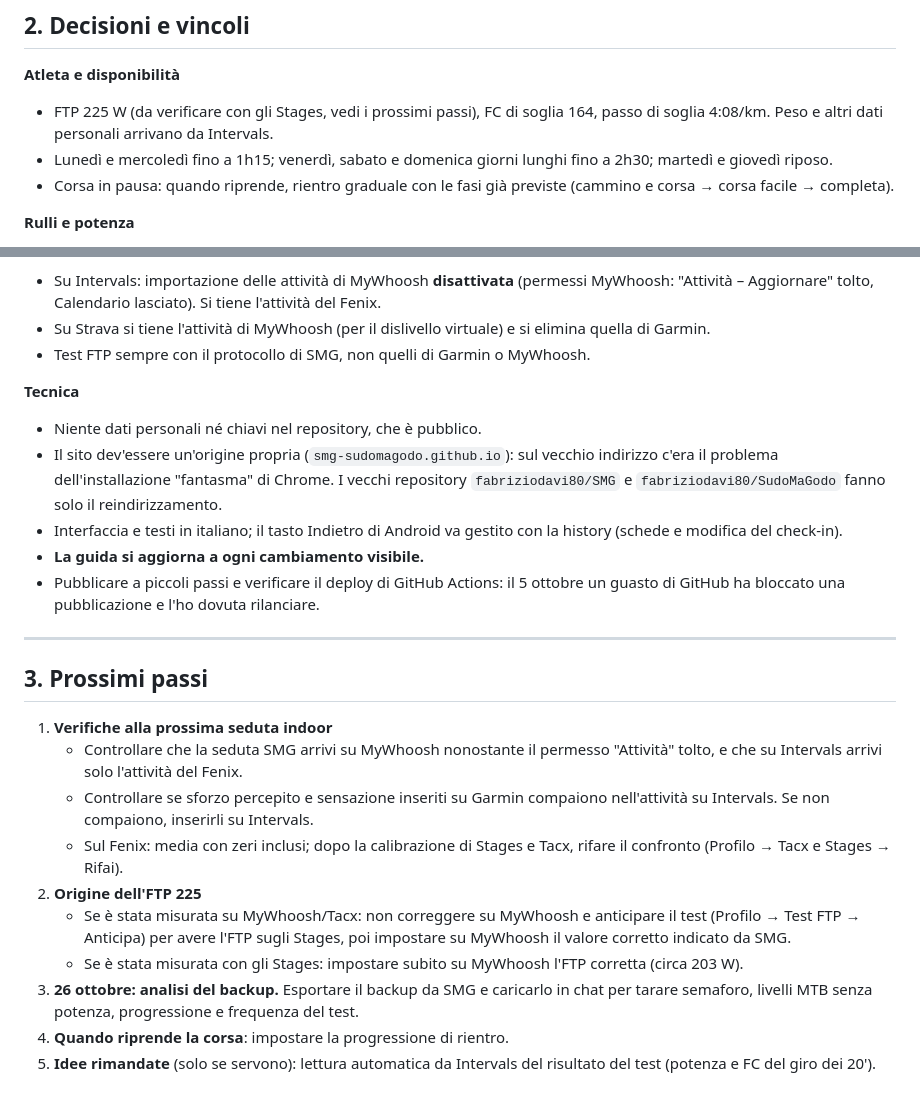
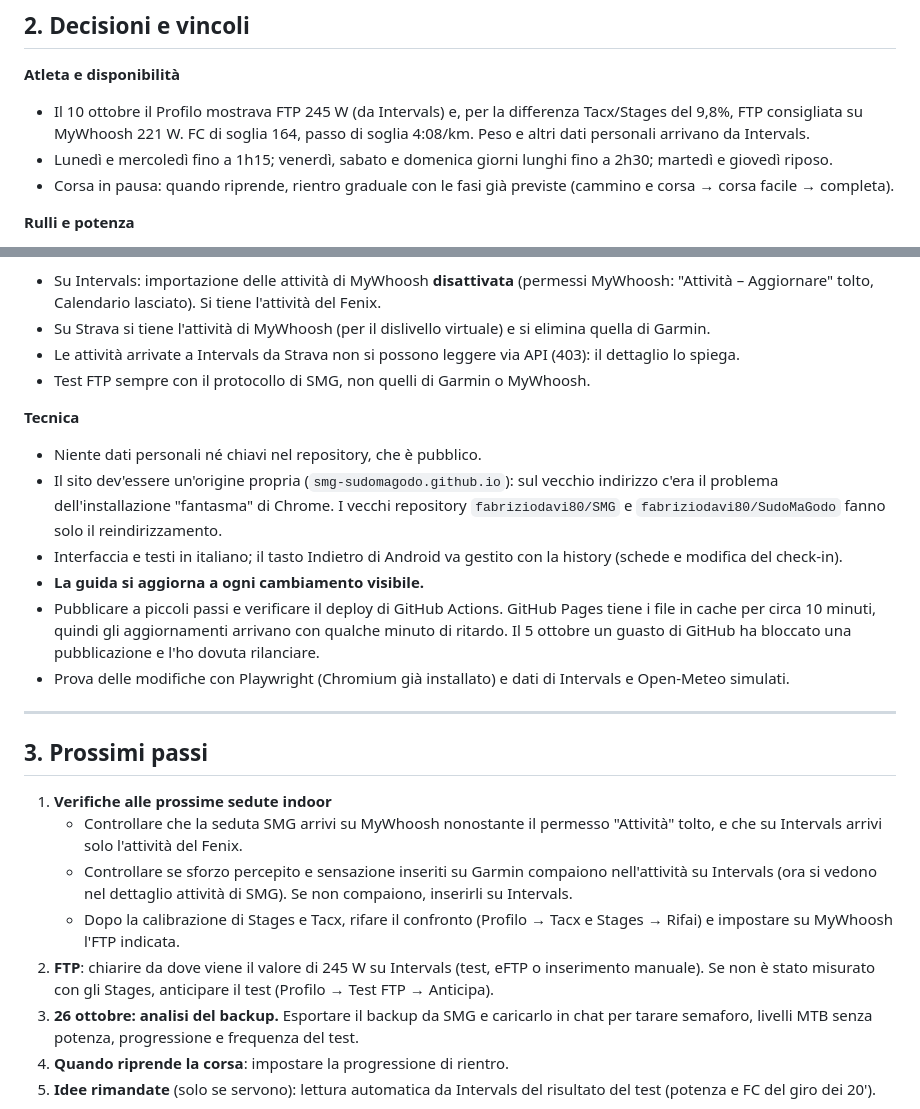
Before and after one commit to SMG-SudoMaGodo/smg-sudomagodo.github.io, a Markdown page: NOTE.md, 2 parts joined by grey strips. Drawn GitHub-style.

```diff
--- a/NOTE.md
+++ b/NOTE.md
@@ -38,7 +54,7 @@ App online: https://smg-sudomagodo.github.io/ (GitHub Pages, org `SMG-SudoMaGodo
 ## 2. Decisioni e vincoli
 
 **Atleta e disponibilità**
-- FTP 225 W (da verificare con gli Stages, vedi i prossimi passi), FC di soglia 164, passo di soglia 4:08/km. Peso e altri dati personali arrivano da Intervals.
+- Il 10 ottobre il Profilo mostrava FTP 245 W (da Intervals) e, per la differenza Tacx/Stages del 9,8%, FTP consigliata su MyWhoosh 221 W. FC di soglia 164, passo di soglia 4:08/km. Peso e altri dati personali arrivano da Intervals.
 - Lunedì e mercoledì fino a 1h15; venerdì, sabato e domenica giorni lunghi fino a 2h30; martedì e giovedì riposo.
 - Corsa in pausa: quando riprende, rientro graduale con le fasi già previste (cammino e corsa → corsa facile → completa).
 
@@ -53,6 +69,7 @@ App online: https://smg-sudomagodo.github.io/ (GitHub Pages, org `SMG-SudoMaGodo
 **Dati e doppioni**
 - Su Intervals: importazione delle attività di MyWhoosh **disattivata** (permessi MyWhoosh: "Attività – Aggiornare" tolto, Calendario lasciato). Si tiene l'attività del Fenix.
 - Su Strava si tiene l'attività di MyWhoosh (per il dislivello virtuale) e si elimina quella di Garmin.
+- Le attività arrivate a Intervals da Strava non si possono leggere via API (403): il dettaglio lo spiega.
 - Test FTP sempre con il protocollo di SMG, non quelli di Garmin o MyWhoosh.
 
 **Tecnica**
@@ -60,19 +77,18 @@ App online: https://smg-sudomagodo.github.io/ (GitHub Pages, org `SMG-SudoMaGodo
 - Il sito dev'essere un'origine propria (`smg-sudomagodo.github.io`): sul vecchio indirizzo c'era il problema dell'installazione "fantasma" di Chrome. I vecchi repository `fabriziodavi80/SMG` e `fabriziodavi80/SudoMaGodo` fanno solo il reindirizzamento.
 - Interfaccia e testi in italiano; il tasto Indietro di Android va gestito con la history (schede e modifica del check-in).
 - **La guida si aggiorna a ogni cambiamento visibile.**
-- Pubblicare a piccoli passi e verificare il deploy di GitHub Actions: il 5 ottobre un guasto di GitHub ha bloccato una pubblicazione e l'ho dovuta rilanciare.
+- Pubblicare a piccoli passi e verificare il deploy di GitHub Actions. GitHub Pages tiene i file in cache per circa 10 minuti, quindi gli aggiornamenti arrivano con qualche minuto di ritardo. Il 5 ottobre un guasto di GitHub ha bloccato una pubblicazione e l'ho dovuta rilanciare.
+- Prova delle modifiche con Playwright (Chromium già installato) e dati di Intervals e Open-Meteo simulati.
 
 ---
 
 ## 3. Prossimi passi
 
-1. **Verifiche alla prossima seduta indoor**
+1. **Verifiche alle prossime sedute indoor**
    - Controllare che la seduta SMG arrivi su MyWhoosh nonostante il permesso "Attività" tolto, e che su Intervals arrivi solo l'attività del Fenix.
-   - Controllare se sforzo percepito e sensazione inseriti su Garmin compaiono nell'attività su Intervals. Se non compaiono, inserirli su Intervals.
-   - Sul Fenix: media con zeri inclusi; dopo la calibrazione di Stages e Tacx, rifare il confronto (Profilo → Tacx e Stages → Rifai).
-2. **Origine dell'FTP 225**
-   - Se è stata misurata su MyWhoosh/Tacx: non correggere su MyWhoosh e anticipare il test (Profilo → Test FTP → Anticipa) per avere l'FTP sugli Stages, poi impostare su MyWhoosh il valore corretto indicato da SMG.
-   - Se è stata misurata con gli Stages: impostare subito su MyWhoosh l'FTP corretta (circa 203 W).
+   - Controllare se sforzo percepito e sensazione inseriti su Garmin compaiono nell'attività su Intervals (ora si vedono nel dettaglio attività di SMG). Se non compaiono, inserirli su Intervals.
+   - Dopo la calibrazione di Stages e Tacx, rifare il confronto (Profilo → Tacx e Stages → Rifai) e impostare su MyWhoosh l'FTP indicata.
+2. **FTP**: chiarire da dove viene il valore di 245 W su Intervals (test, eFTP o inserimento manuale). Se non è stato misurato con gli Stages, anticipare il test (Profilo → Test FTP → Anticipa).
 3. **26 ottobre: analisi del backup.** Esportare il backup da SMG e caricarlo in chat per tarare semaforo, livelli MTB senza potenza, progressione e frequenza del test.
 4. **Quando riprende la corsa**: impostare la progressione di rientro.
 5. **Idee rimandate** (solo se servono): lettura automatica da Intervals del risultato del test (potenza e FC del giro dei 20').
```
Also changed, not shown: other parts of NOTE.md (+25 -9 lines).
